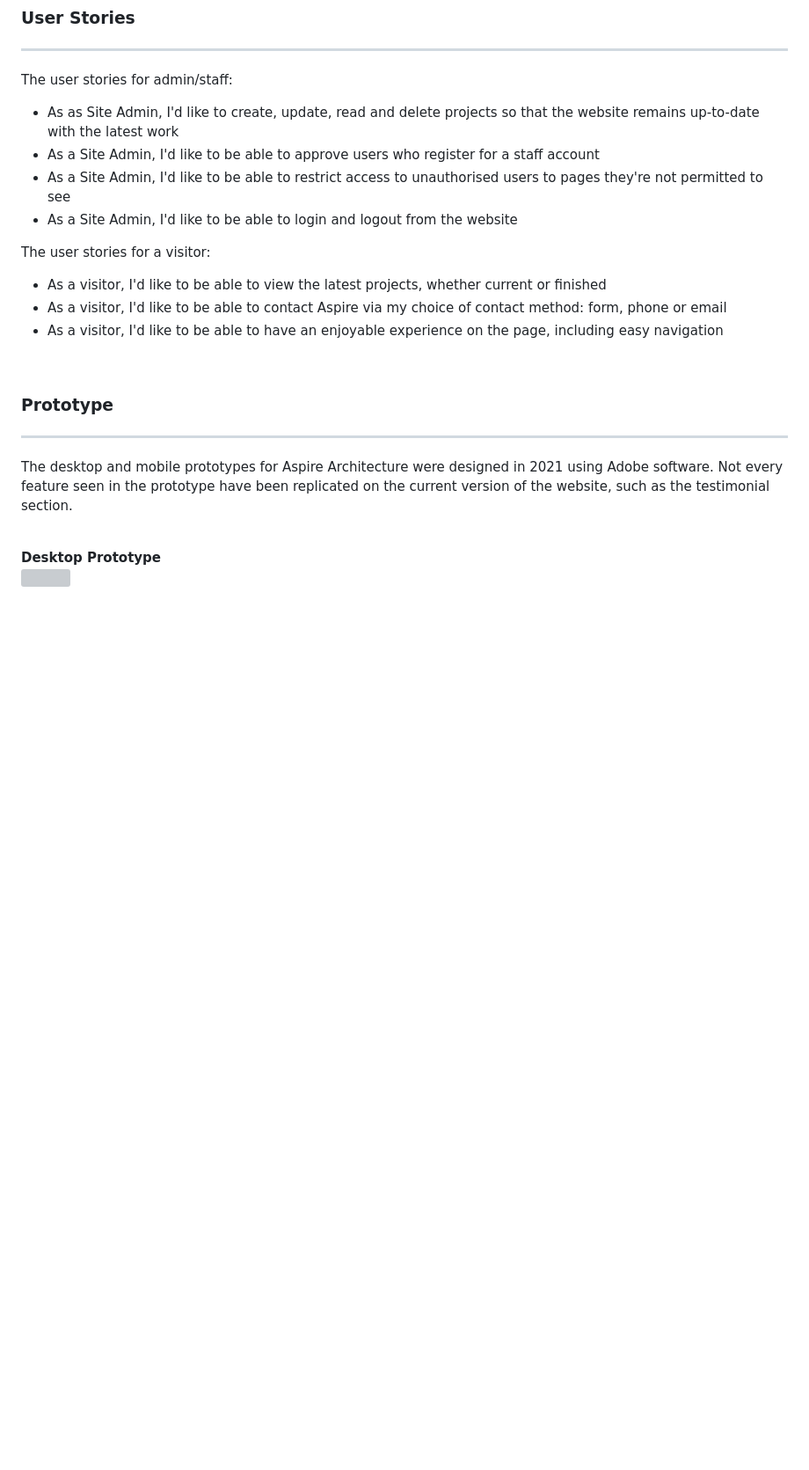
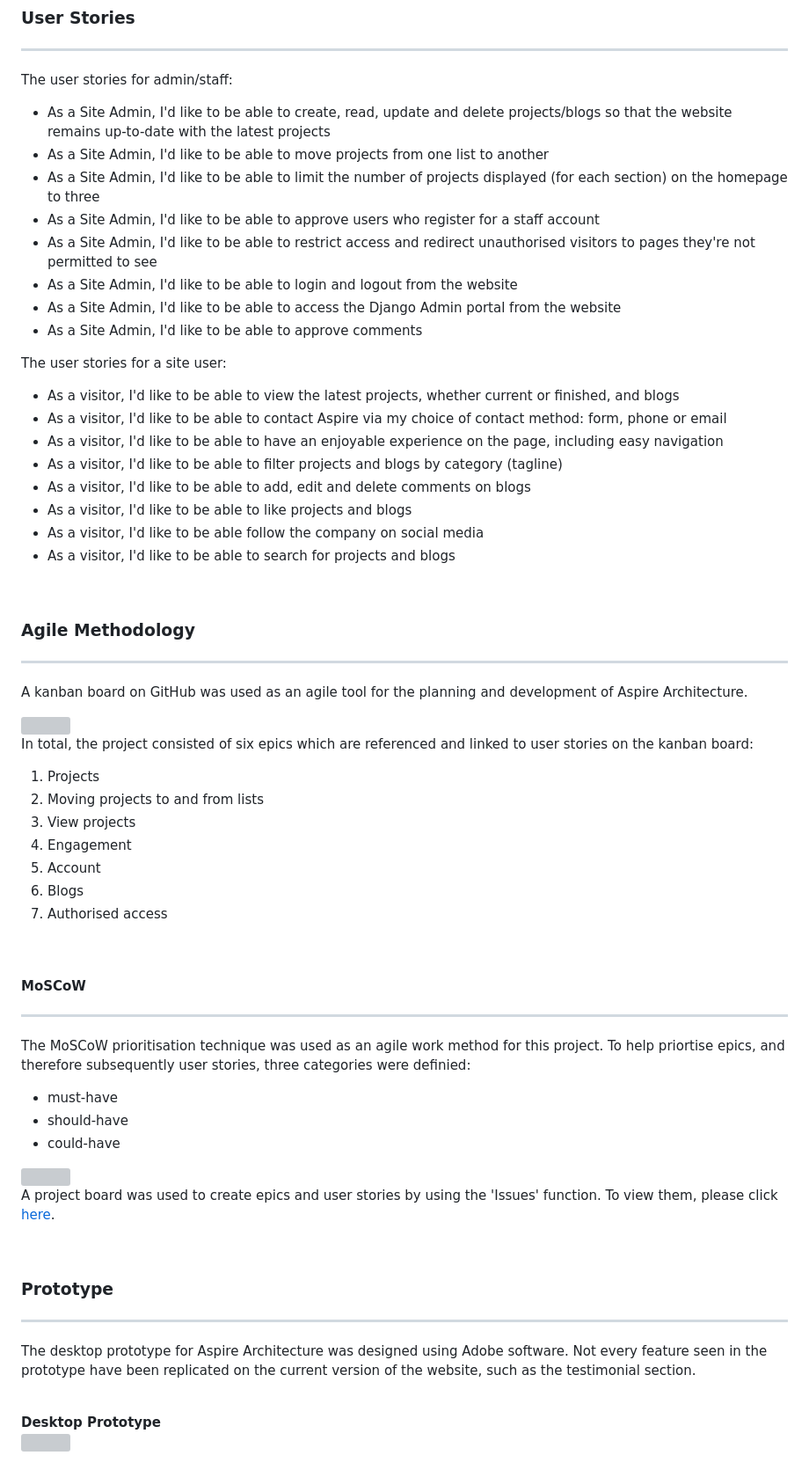
Before and after one commit to lewis-worsley/aspire-architecture, a Markdown page: README.md, the part around one of its changes. Shown at 88% size. Rendered like a GitHub page; blank space fills up the shorter version; grey boxes are pictures that could not be loaded.

Commit message:
Agile, MoSCoW, and Database Schema added

```diff
--- a/README.md
+++ b/README.md
@@ -78,23 +92,70 @@ Equally, the website needs to appeal to individuals and families, but only to th
 
 The user stories for admin/staff:
 
-- As as Site Admin, I'd like to create, update, read and delete projects so that the website remains up-to-date with the latest work
+- As a Site Admin, I'd like to be able to create, read, update and delete projects/blogs so that the website remains up-to-date with the latest projects
+- As a Site Admin, I'd like to be able to move projects from one list to another
+- As a Site Admin, I'd like to be able to limit the number of projects displayed (for each section) on the homepage to three
 - As a Site Admin, I'd like to be able to approve users who register for a staff account
-- As a Site Admin, I'd like to be able to restrict access to unauthorised users to pages they're not permitted to see
+- As a Site Admin, I'd like to be able to restrict access and redirect unauthorised visitors to pages they're not permitted to see
 - As a Site Admin, I'd like to be able to login and logout from the website
+- As a Site Admin, I'd like to be able to access the Django Admin portal from the website
+- As a Site Admin, I'd like to be able to approve comments
 
-The user stories for a visitor:
+The user stories for a site user:
 
-- As a visitor, I'd like to be able to view the latest projects, whether current or finished
+- As a visitor, I'd like to be able to view the latest projects, whether current or finished, and blogs
 - As a visitor, I'd like to be able to contact Aspire via my choice of contact method: form, phone or email
 - As a visitor, I'd like to be able to have an enjoyable experience on the page, including easy navigation
+- As a visitor, I'd like to be able to filter projects and blogs by category (tagline)
+- As a visitor, I'd like to be able to add, edit and delete comments on blogs
+- As a visitor, I'd like to be able to like projects and blogs
+- As a visitor, I'd like to be able follow the company on social media
+- As a visitor, I'd like to be able to search for projects and blogs
+
+<br>
+
+### Agile Methodology
+<hr>
+
+ A kanban board on GitHub was used as an agile tool for the planning and development of Aspire Architecture.
+
+<img src="https://res.cloudinary.com/dys7tcjln/image/upload/v1685218214/kanban-board_s9obbe.jpg">
+
+<br>
+
+In total, the project consisted of six epics which are referenced and linked to user stories on the kanban board:
+
+ 1. Projects
+ 2. Moving projects to and from lists
+ 3. View projects
+ 4. Engagement
+ 5. Account
+ 6. Blogs
+ 7. Authorised access
+
+<br>
+
+#### MoSCoW
+<hr>
+
+The MoSCoW prioritisation technique was used as an agile work method for this project. To help priortise epics, and therefore subsequently user stories, three categories were definied:
+
+- must-have
+- should-have
+- could-have
+
+<img src="https://res.cloudinary.com/dys7tcjln/image/upload/v1685209879/MoSCoW_method_joix4d.jpg">
+
+<br>
+
+A project board was used to create epics and user stories by using the 'Issues' function. To view them, please click [here](https://github.com/lewis-worsley/aspire-architecture/issues).
 
 <br>
 
 ### Prototype
 <hr>
 
-The desktop and mobile prototypes for Aspire Architecture were designed in 2021 using Adobe software. Not every feature seen in the prototype have been replicated on the current version of the website, such as the testimonial section.
+The desktop prototype for Aspire Architecture was designed using Adobe software. Not every feature seen in the prototype have been replicated on the current version of the website, such as the testimonial section.
 
 <br>
 <strong>Desktop Prototype</strong>
```
Also changed, not shown: other parts of README.md (+17 -1 lines).
